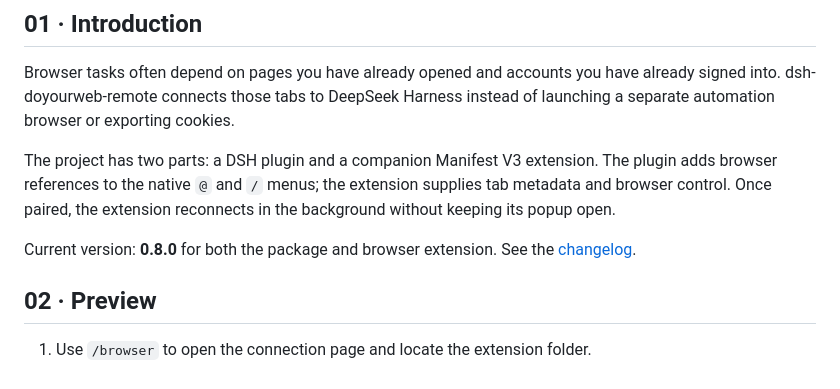
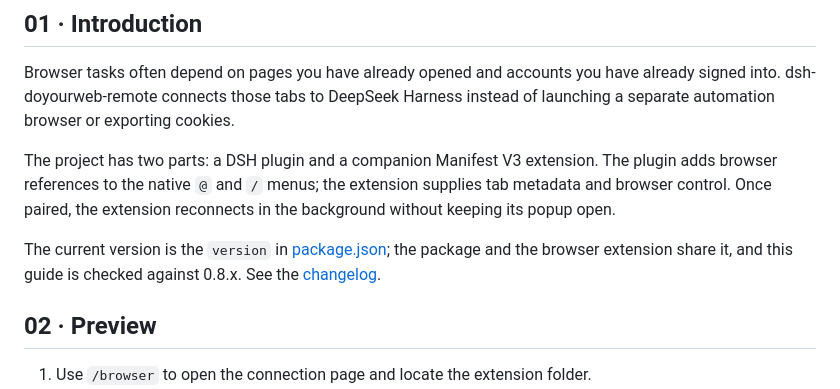
Before and after one commit to DeveloperYe/dsh-doyourweb, a Markdown page: README.md, the part around the change. GitHub-like rendering.

```diff
--- a/README.md
+++ b/README.md
@@ -27,7 +27,7 @@ Browser tasks often depend on pages you have already opened and accounts you hav
 
 The project has two parts: a DSH plugin and a companion Manifest V3 extension. The plugin adds browser references to the native `@` and `/` menus; the extension supplies tab metadata and browser control. Once paired, the extension reconnects in the background without keeping its popup open.
 
-Current version: **0.8.0** for both the package and browser extension. See the [changelog](CHANGELOG.md).
+The current version is the `version` in [package.json](package.json); the package and the browser extension share it, and this guide is checked against 0.8.x. See the [changelog](CHANGELOG.md).
 
 ## 02 · Preview
 
```
Also changed, not shown: README.zh-CN.md (+1 -1 lines), docs/annotations-and-apps.md (+1 -1 lines).
